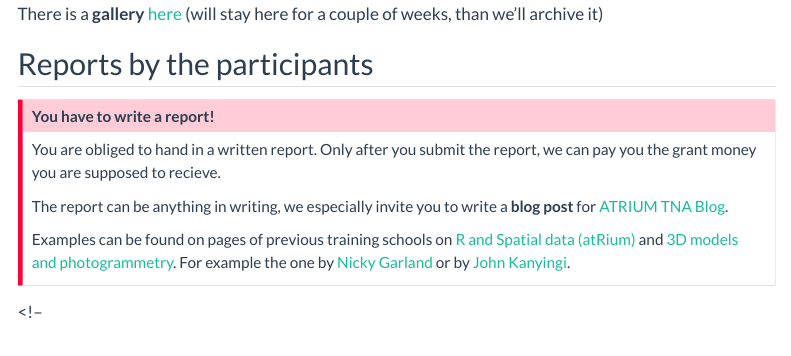
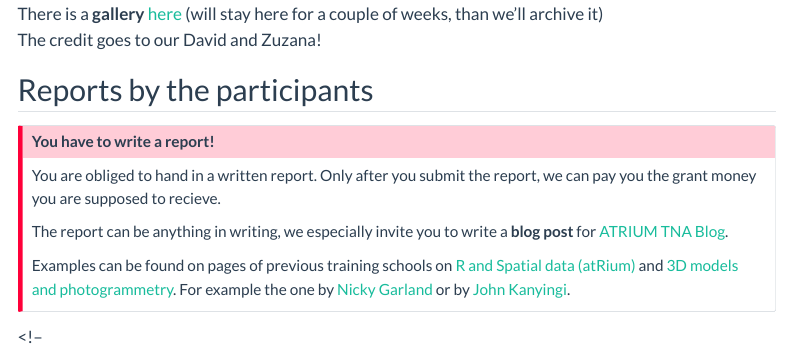
Before and after one commit to ARUP-CAS/atrium-school-ml, a Quarto document (report.qmd): the page in a window 1100 px wide, from 920 px down. Rendered offline with R 4.5, knitr and Pandoc in place of Quarto, with nearby package versions; menus at the side of the page are left out.

Commit message:
add who took photos

```diff
--- a/report.qmd
+++ b/report.qmd
@@ -19,6 +19,7 @@ We had 29 participants with affiliations across Europe and beyond working in fie
 ![Group photo at the terrace of the institute.](figs/groupphoto.jpg){.shadow}
 
 There is a **gallery** [here](https://immich.spacilovi.eu/share/8AKqR9S5J4s9GJCFBMKDxzgJgXyNzAt85knmOeFg2kIKJoj9T30qiPpPXAsCXvIKGeo){.external} (will stay here for a couple of weeks, than we'll archive it)
+The credit goes to our David and Zuzana!
 
 
 ## Reports by the participants
```
